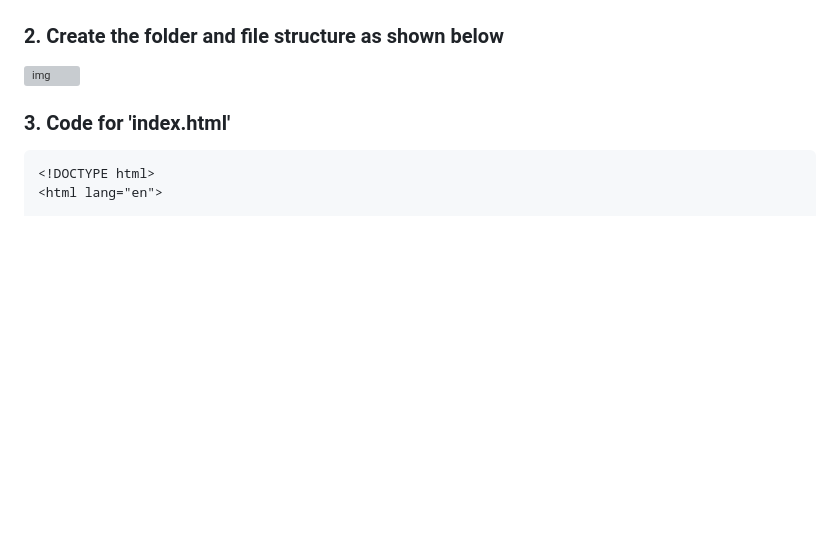
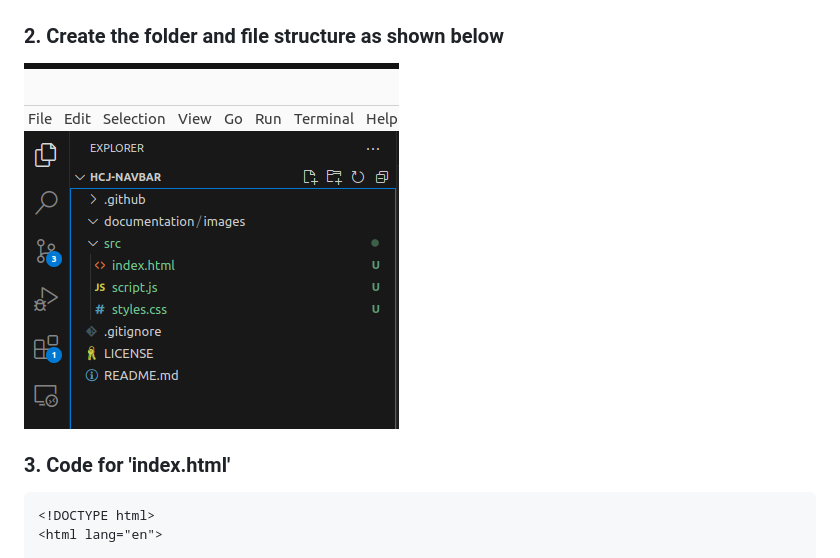
Before and after one commit to BhatMawra/hcj-topnavbar, a Markdown page: README.md, the part around the change. Drawn GitHub-style; blank space fills up the shorter version; grey boxes are pictures that could not be loaded.

Commit message:
images added

```diff
--- a/README.md
+++ b/README.md
@@ -40,7 +40,7 @@ Mini Project of Top Navbar using HTML,CSS and JavaScript
 
 ### 2. Create the folder and file structure as shown below
 
-![img](./documentation/images/7.PNG)
+![img](./documentation/images/7.png)
 
 ### 3. Code for 'index.html'
 
```
